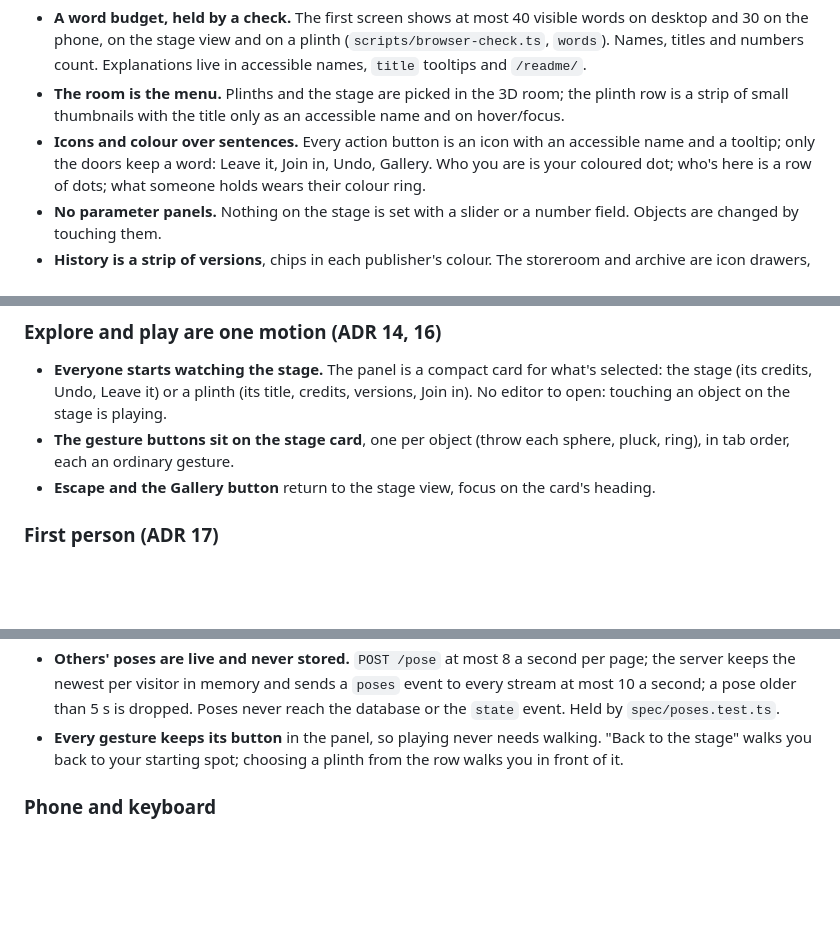
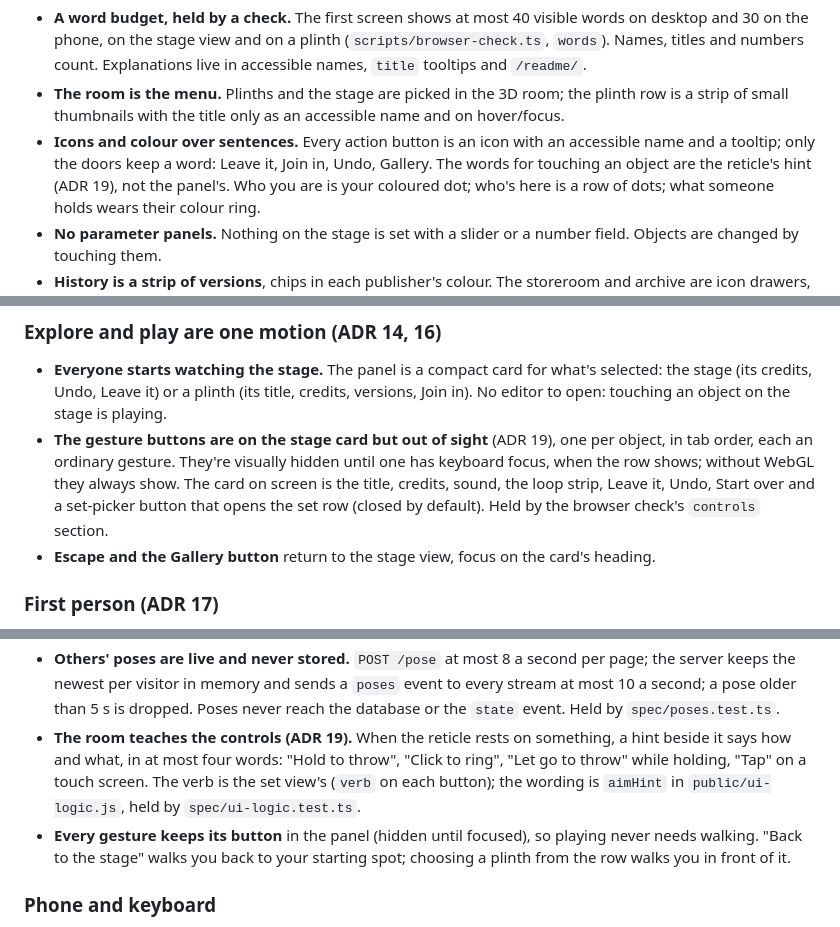
Before and after one commit to comp4020-agentic-coding-studio/comp4020-final-aaronjin0323, a Markdown page: CLAUDE.md, 3 parts joined by grey strips. GitHub-like rendering; blank space fills up the shorter version.

Commit message:
Decide: the room is the controls; the reticle hints, the gesture buttons hide until focused (ADR 19)
Co-Authored-By: Claude Opus 5.5 <noreply@anthropic.com>

```diff
--- a/CLAUDE.md
+++ b/CLAUDE.md
@@ -211,7 +211,8 @@ words are labels. Read `docs/adr/0013-show-dont-tell.md`.
   an accessible name and on hover/focus.
 - **Icons and colour over sentences.** Every action button is an icon with
   an accessible name and a tooltip; only the doors keep a word: Leave it,
-  Join in, Undo, Gallery. Who you are is your coloured dot; who's here is a
+  Join in, Undo, Gallery. The words for touching an object are the
+  reticle's hint (ADR 19), not the panel's. Who you are is your coloured dot; who's here is a
   row of dots; what someone holds wears their colour ring.
 - **No parameter panels.** Nothing on the stage is set with a slider or a
   number field. Objects are changed by touching them.
@@ -229,8 +230,13 @@ words are labels. Read `docs/adr/0013-show-dont-tell.md`.
   what's selected: the stage (its credits, Undo, Leave it) or a plinth (its
   title, credits, versions, Join in). No editor to open: touching an object
   on the stage is playing.
-- **The gesture buttons sit on the stage card**, one per object (throw
-  each sphere, pluck, ring), in tab order, each an ordinary gesture.
+- **The gesture buttons are on the stage card but out of sight** (ADR 19),
+  one per object, in tab order, each an ordinary gesture. They're visually
+  hidden until one has keyboard focus, when the row shows; without WebGL
+  they always show. The card on screen is the title, credits, sound, the
+  loop strip, Leave it, Undo, Start over and a set-picker button that
+  opens the set row (closed by default). Held by the browser check's
+  `controls` section.
 - **Escape and the Gallery button** return to the stage view, focus on
   the card's heading.
 
@@ -252,8 +258,14 @@ Read `docs/adr/0017-first-person.md`.
   sends a `poses` event to every stream at most 10 a second; a pose older
   than 5 s is dropped. Poses never reach the database or the `state` event.
   Held by `spec/poses.test.ts`.
-- **Every gesture keeps its button** in the panel, so playing never needs
-  walking. "Back to the stage" walks you back to your starting spot;
+- **The room teaches the controls (ADR 19).** When the reticle rests on
+  something, a hint beside it says how and what, in at most four words:
+  "Hold to throw", "Click to ring", "Let go to throw" while holding, "Tap"
+  on a touch screen. The verb is the set view's (`verb` on each button);
+  the wording is `aimHint` in `public/ui-logic.js`, held by
+  `spec/ui-logic.test.ts`.
+- **Every gesture keeps its button** in the panel (hidden until focused),
+  so playing never needs walking. "Back to the stage" walks you back to your starting spot;
   choosing a plinth from the row walks you in front of it.
 
 ### Phone and keyboard
```
Also changed, not shown: docs/adr/0019-the-room-is-the-controls.md (added, +70 -0 lines).
